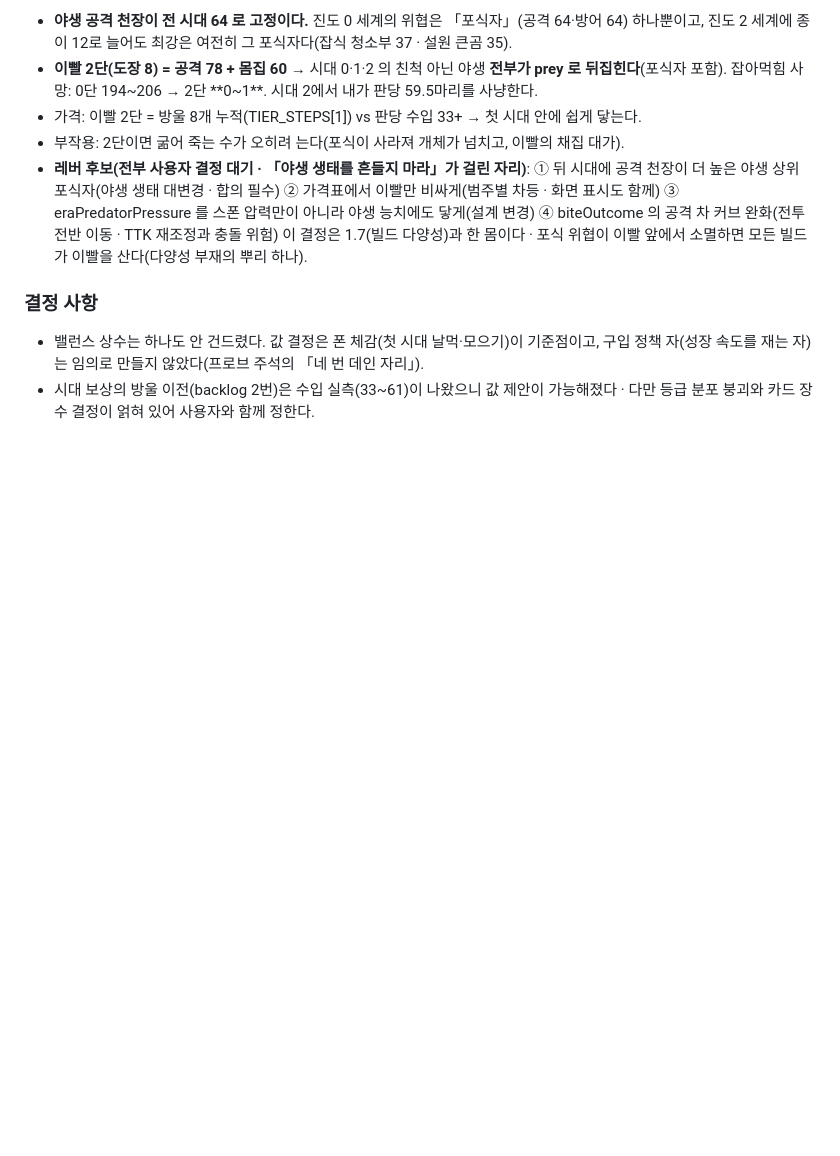
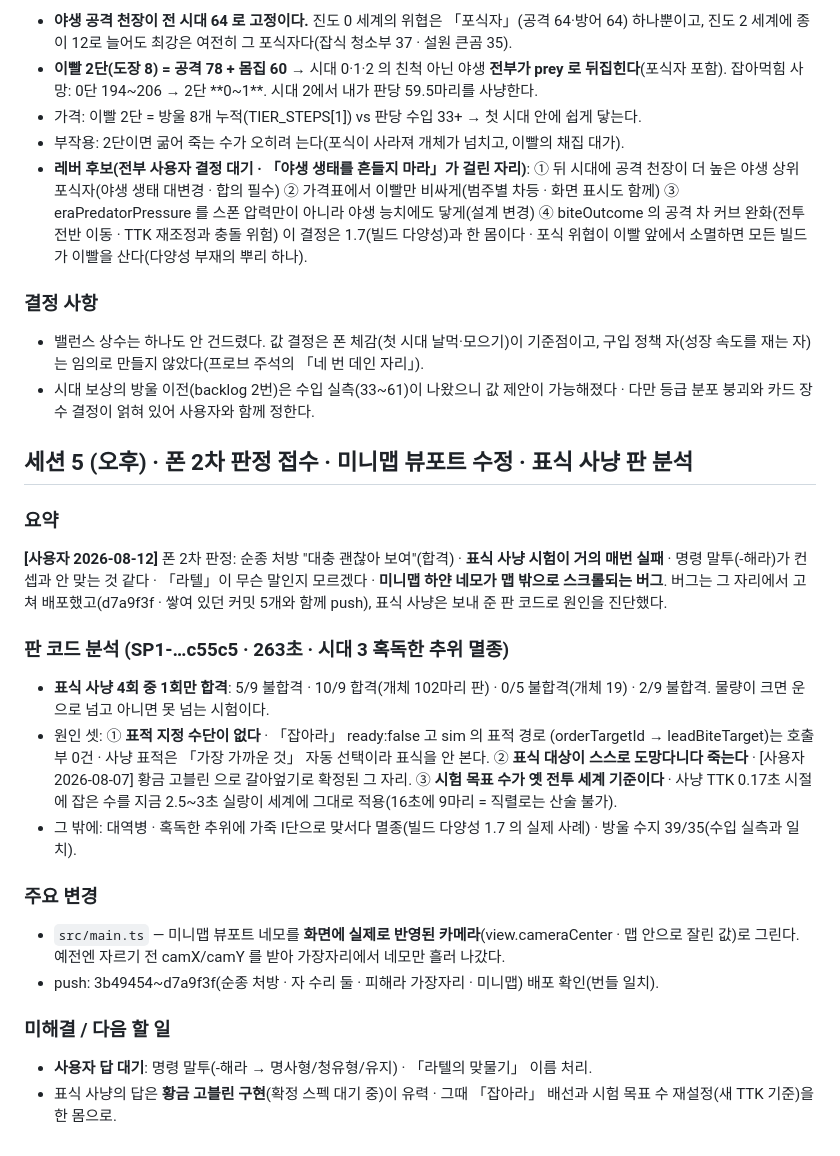
Before and after one commit to soomin007/selection-pressure, a Markdown page: session_logs/2026-08-12.md, the part around the change. Rendered like a GitHub page; blank space fills up the shorter version.

Commit message:
docs: 세션 5 기록(폰 2차 판정·판 분석·미니맵 수정) · 황금 고블린 절에 실측 추가
Co-Authored-By: Claude Fable 5 <noreply@anthropic.com>

```diff
--- a/session_logs/2026-08-12.md
+++ b/session_logs/2026-08-12.md
@@ -170,3 +170,32 @@ backlog 2번의 재료만 만들었다).
   구입 정책 자(성장 속도를 재는 자)는 임의로 만들지 않았다(프로브 주석의 「네 번 데인 자리」).
 - 시대 보상의 방울 이전(backlog 2번)은 수입 실측(33~61)이 나왔으니 값 제안이 가능해졌다 ·
   다만 등급 분포 붕괴와 카드 장수 결정이 얽혀 있어 사용자와 함께 정한다.
+
+## 세션 5 (오후) · 폰 2차 판정 접수 · 미니맵 뷰포트 수정 · 표식 사냥 판 분석
+
+### 요약
+**[사용자 2026-08-12]** 폰 2차 판정: 순종 처방 "대충 괜찮아 보여"(합격) · **표식 사냥 시험이
+거의 매번 실패** · 명령 말투(-해라)가 컨셉과 안 맞는 것 같다 · 「라텔」이 무슨 말인지 모르겠다 ·
+**미니맵 하얀 네모가 맵 밖으로 스크롤되는 버그**. 버그는 그 자리에서 고쳐 배포했고(d7a9f3f ·
+쌓여 있던 커밋 5개와 함께 push), 표식 사냥은 보내 준 판 코드로 원인을 진단했다.
+
+### 판 코드 분석 (SP1-…c55c5 · 263초 · 시대 3 혹독한 추위 멸종)
+- **표식 사냥 4회 중 1회만 합격**: 5/9 불합격 · 10/9 합격(개체 102마리 판) · 0/5 불합격(개체
+  19) · 2/9 불합격. 물량이 크면 운으로 넘고 아니면 못 넘는 시험이다.
+- 원인 셋: ① **표적 지정 수단이 없다** · 「잡아라」 ready:false 고 sim 의 표적 경로
+  (orderTargetId → leadBiteTarget)는 호출부 0건 · 사냥 표적은 「가장 가까운 것」 자동 선택이라
+  표식을 안 본다. ② **표식 대상이 스스로 도망다니다 죽는다** · [사용자 2026-08-07] 황금 고블린
+  으로 갈아엎기로 확정된 그 자리. ③ **시험 목표 수가 옛 전투 세계 기준이다** · 사냥 TTK 0.17초
+  시절에 잡은 수를 지금 2.5~3초 실랑이 세계에 그대로 적용(16초에 9마리 = 직렬로는 산술 불가).
+- 그 밖에: 대역병 · 혹독한 추위에 가죽 I단으로 맞서다 멸종(빌드 다양성 1.7 의 실제 사례) ·
+  방울 수지 39/35(수입 실측과 일치).
+
+### 주요 변경
+- `src/main.ts` — 미니맵 뷰포트 네모를 **화면에 실제로 반영된 카메라**(view.cameraCenter ·
+  맵 안으로 잘린 값)로 그린다. 예전엔 자르기 전 camX/camY 를 받아 가장자리에서 네모만 흘러 나갔다.
+- push: 3b49454~d7a9f3f(순종 처방 · 자 수리 둘 · 피해라 가장자리 · 미니맵) 배포 확인(번들 일치).
+
+### 미해결 / 다음 할 일
+- **사용자 답 대기**: 명령 말투(-해라 → 명사형/청유형/유지) · 「라텔의 맞물기」 이름 처리.
+- 표식 사냥의 답은 **황금 고블린 구현**(확정 스펙 대기 중)이 유력 · 그때 「잡아라」 배선과
+  시험 목표 수 재설정(새 TTK 기준)을 한 몸으로.
```
Also changed, not shown: docs/design/backlog.md (+7 -0 lines).
